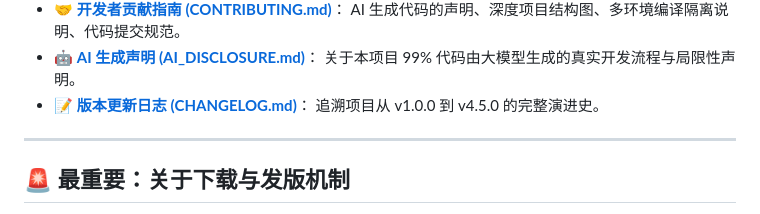
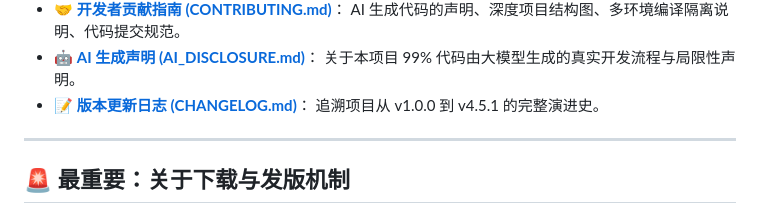
Before and after one commit to styisme/android-nas, a Markdown page: README.md, the part around the change. Drawn GitHub-style.

```diff
--- a/README.md
+++ b/README.md
@@ -42,7 +42,7 @@
 - 🤖 **[AI 生成声明 (AI_DISCLOSURE.md)](docs/AI_DISCLOSURE.md)**：
   关于本项目 99% 代码由大模型生成的真实开发流程与局限性声明。
 - 📝 **[版本更新日志 (CHANGELOG.md)](CHANGELOG.md)**：
-  追溯项目从 v1.0.0 到 v4.5.0 的完整演进史。
+  追溯项目从 v1.0.0 到 v4.5.1 的完整演进史。
 
 ---
 
```
Also changed, not shown: CHANGELOG.md (+32 -0 lines).
